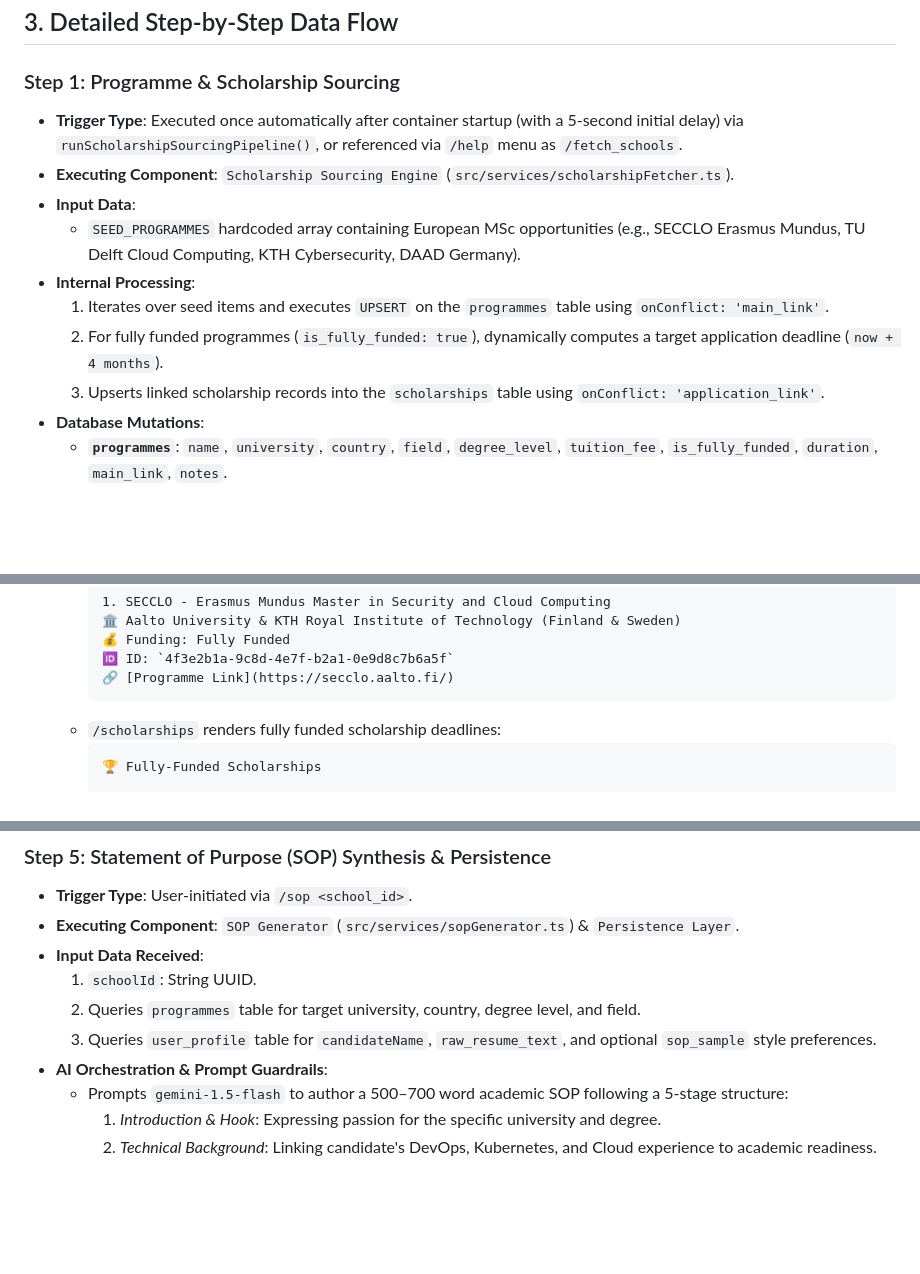
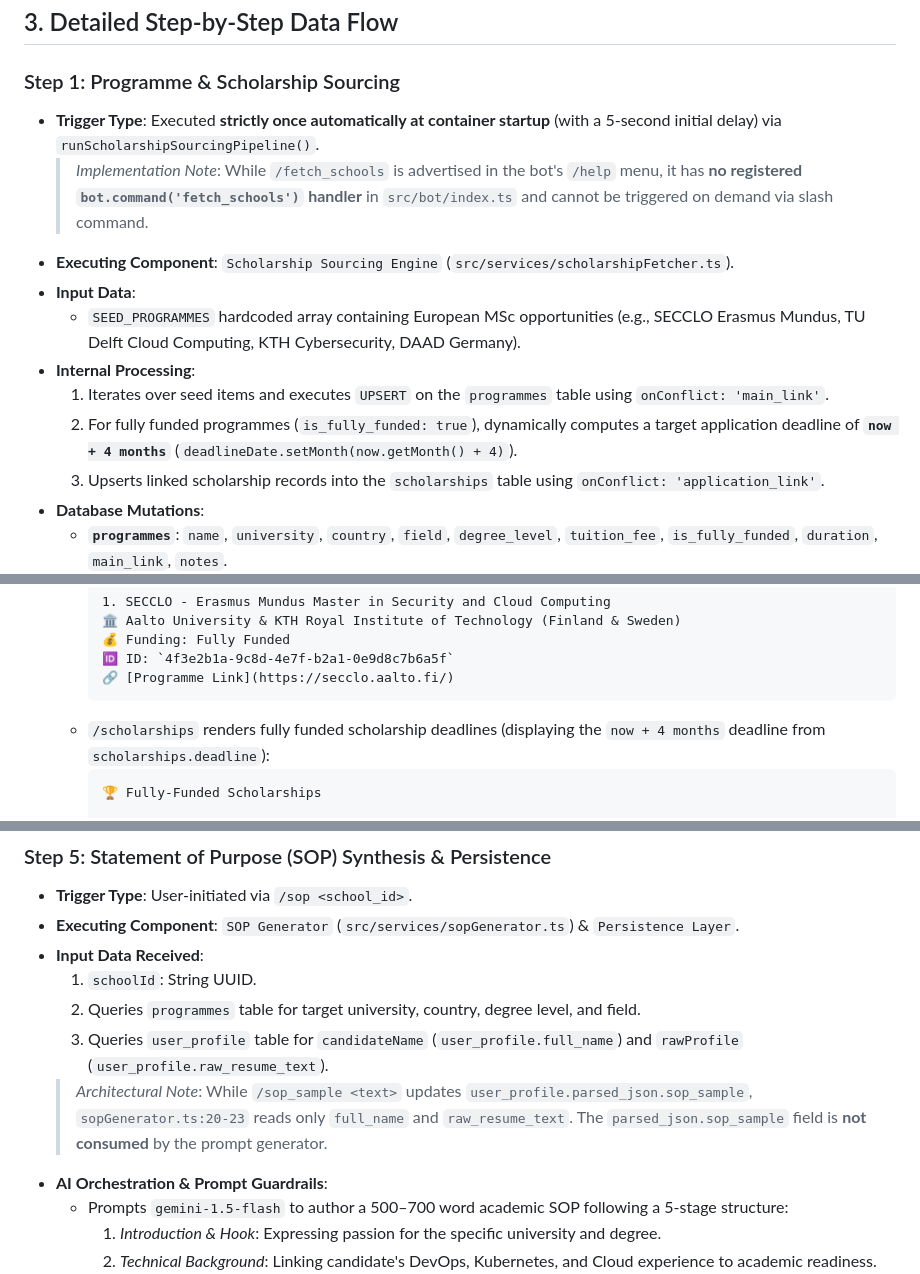
Before and after one commit to Therook-sudo/Career_automation, a Markdown page: docs/SCHOLARSHIP_DATA_FLOW.md, 3 parts joined by grey strips. GitHub-like rendering; blank space fills up the shorter version.

````diff
--- a/docs/SCHOLARSHIP_DATA_FLOW.md
+++ b/docs/SCHOLARSHIP_DATA_FLOW.md
@@ -85,13 +87,14 @@ sequenceDiagram
 ## 3. Detailed Step-by-Step Data Flow
 
 ### Step 1: Programme & Scholarship Sourcing
-* **Trigger Type**: Executed once automatically after container startup (with a 5-second initial delay) via `runScholarshipSourcingPipeline()`, or referenced via `/help` menu as `/fetch_schools`.
+* **Trigger Type**: Executed **strictly once automatically at container startup** (with a 5-second initial delay) via `runScholarshipSourcingPipeline()`.
+  > *Implementation Note*: While `/fetch_schools` is advertised in the bot's `/help` menu, it has **no registered `bot.command('fetch_schools')` handler** in `src/bot/index.ts` and cannot be triggered on demand via slash command.
 * **Executing Component**: `Scholarship Sourcing Engine` (`src/services/scholarshipFetcher.ts`).
 * **Input Data**:
   * `SEED_PROGRAMMES` hardcoded array containing European MSc opportunities (e.g., SECCLO Erasmus Mundus, TU Delft Cloud Computing, KTH Cybersecurity, DAAD Germany).
 * **Internal Processing**:
   1. Iterates over seed items and executes `UPSERT` on the `programmes` table using `onConflict: 'main_link'`.
-  2. For fully funded programmes (`is_fully_funded: true`), dynamically computes a target application deadline (`now + 4 months`).
+  2. For fully funded programmes (`is_fully_funded: true`), dynamically computes a target application deadline of **`now + 4 months`** (`deadlineDate.setMonth(now.getMonth() + 4)`).
   3. Upserts linked scholarship records into the `scholarships` table using `onConflict: 'application_link'`.
 * **Database Mutations**:
   * **`programmes`**: `name`, `university`, `country`, `field`, `degree_level`, `tuition_fee`, `is_fully_funded`, `duration`, `main_link`, `notes`.
@@ -119,7 +122,7 @@ sequenceDiagram
     🆔 ID: `4f3e2b1a-9c8d-4e7f-b2a1-0e9d8c7b6a5f`
     🔗 [Programme Link](https://secclo.aalto.fi/)
     ```
-  * `/scholarships` renders fully funded scholarship deadlines:
+  * `/scholarships` renders fully funded scholarship deadlines (displaying the `now + 4 months` deadline from `scholarships.deadline`):
     ```text
     🏆 Fully-Funded Scholarships
 
@@ -194,7 +203,8 @@ sequenceDiagram
 * **Input Data Received**:
   1. `schoolId`: String UUID.
   2. Queries `programmes` table for target university, country, degree level, and field.
-  3. Queries `user_profile` table for `candidateName`, `raw_resume_text`, and optional `sop_sample` style preferences.
+  3. Queries `user_profile` table for `candidateName` (`user_profile.full_name`) and `rawProfile` (`user_profile.raw_resume_text`).
+  > *Architectural Note*: While `/sop_sample <text>` updates `user_profile.parsed_json.sop_sample`, `sopGenerator.ts:20-23` reads only `full_name` and `raw_resume_text`. The `parsed_json.sop_sample` field is **not consumed** by the prompt generator.
 * **AI Orchestration & Prompt Guardrails**:
   * Prompts `gemini-1.5-flash` to author a 500–700 word academic SOP following a 5-stage structure:
     1. *Introduction & Hook*: Expressing passion for the specific university and degree.
````
Also changed, not shown: other parts of docs/SCHOLARSHIP_DATA_FLOW.md (+20 -12 lines).
